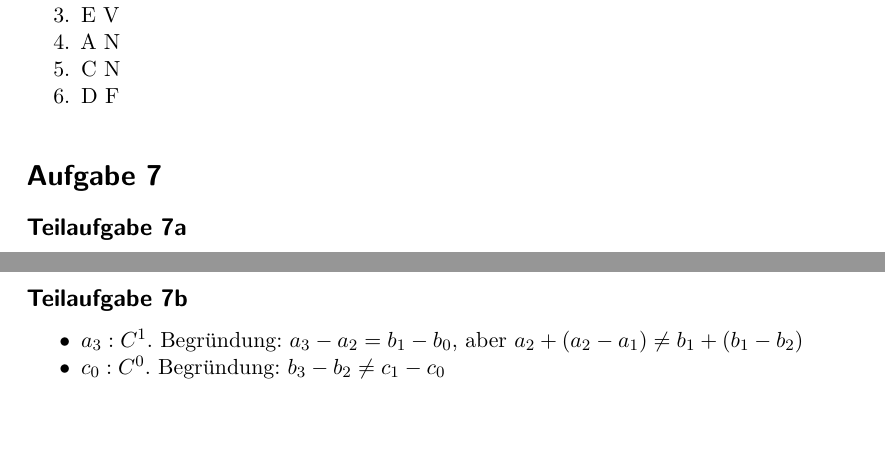
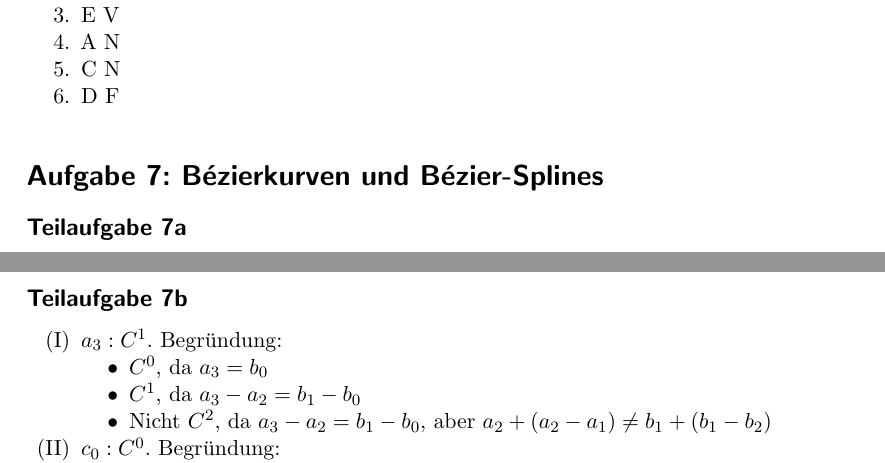
Before and after one commit to MartinThoma/KIT-Musterloesungen, a LaTeX document (CG/2012-Nachklausur/2012-Nachklausur.tex): two parts of page 7 of 7 before the commit and two parts of page 7 of 8 after it, joined at a grey line, cut so that both start at the same text, the shorter picture padded with empty space. Compiled offline with pdfLaTeX.

Commit message:
Improve argument

```diff
--- a/CG/2012-Nachklausur/2012-Nachklausur.tex
+++ b/CG/2012-Nachklausur/2012-Nachklausur.tex
@@ -289,7 +289,7 @@ Fragment Shader berechnet anhand dessen die Texturierung der Primitive
     \item D F
 \end{enumerate}
 
-\section*{Aufgabe 7}
+\section*{Aufgabe 7: Bézierkurven und Bézier-Splines}
 \subsection*{Teilaufgabe 7a}
 
 \begin{tikzpicture}
@@ -302,7 +302,13 @@ Tangenten an den Randpunkten zeigen auf den nächsten Punkt. 2fach stetig diffba
 
 \subsection*{Teilaufgabe 7b}
 
-\begin{itemize}
-    \item $a_3: C^1$. Begründung: $a_3 - a_2 = b_1 - b_0$, aber $a_2 + (a_2-a_1) \neq b_1 + (b_1 - b_2)$
-    \item $c_0: C^0$. Begründung: $b_3-b_2 \neq c_1 - c_0$
-\end{itemize}
+\begin{enumerate}[label=(\Roman*)]
+    \item $a_3: C^1$. Begründung:
+          \begin{itemize}
+              \item $C^0$, da $a_3 = b_0$
+              \item $C^1$, da $a_3 - a_2 = b_1 - b_0$
+              \item Nicht $C^2$, da $a_3 - a_2 = b_1 - b_0$, aber $a_2 + (a_2-a_1) \neq b_1 + (b_1 - b_2)$
+          \end{itemize}
+    \item $c_0: C^0$. Begründung:
+          \begin{itemize}
+              \item $C^0$, da $b_3 = c_0$
```
Also changed, not shown: CG/2012-Nachklausur/2012-Nachklausur.pdf, CG/2012-Nachklausur/2012-Nachklausur.tex (3 more changed lines).
